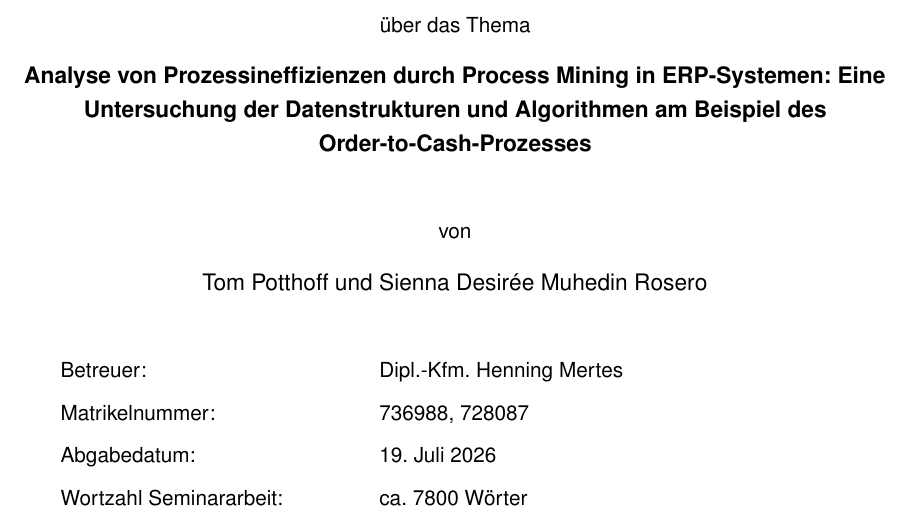
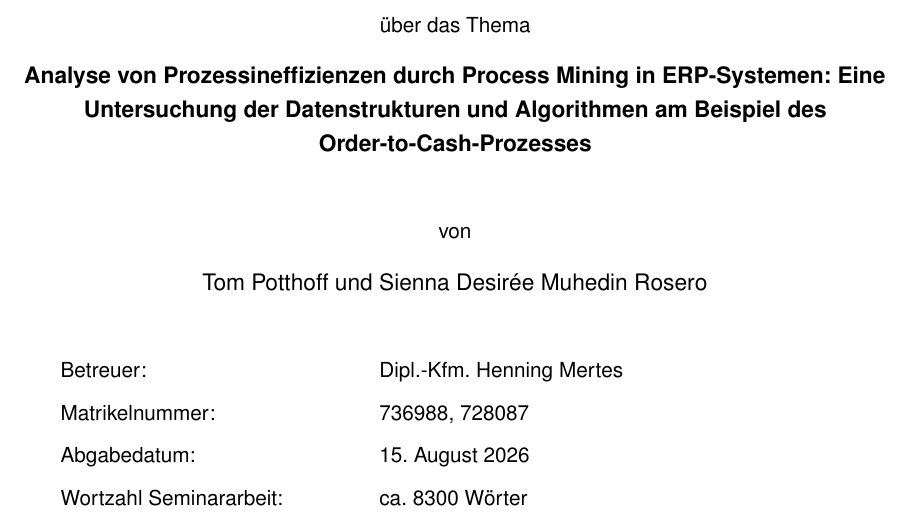
Before and after one commit to newXPC/ERP, a LaTeX thesis (main.tex, which reads titlepage.tex): part of page 1 of 46, cut so that both start at the same text. Compiled offline with pdfLaTeX.

Commit message:
Updates from Overleaf

```diff
--- a/titlepage.tex
+++ b/titlepage.tex
@@ -7,7 +7,7 @@
 \providecommand{\myAutor}{Tom Potthoff und Sienna Desirée Muhedin Rosero}
 \providecommand{\myBetreuer}{Dipl.-Kfm. Henning Mertes}
 \providecommand{\myMatrikelnummer}{736988, 728087}
-\providecommand{\myDatum}{19. Juli 2026}
+\providecommand{\myDatum}{15. August 2026}
 \providecommand{\myModul}{ERP-Systeme}
 
 \newcommand{\langde}[1]{\ifnum\pdfstrcmp{\myLang}{de}=0 #1\fi}
@@ -85,7 +85,7 @@
         & \myDatum \\
 
         \langde{Wortzahl Seminararbeit}\langen{Wortzahl Seminararbeit}:
-        & ca. 7800 Wörter \\
+        & ca. 8300 Wörter \\
 
         \end{tabular}
 
```
Also changed, not shown: chapters/sec_02.tex (+1 -0 lines).
